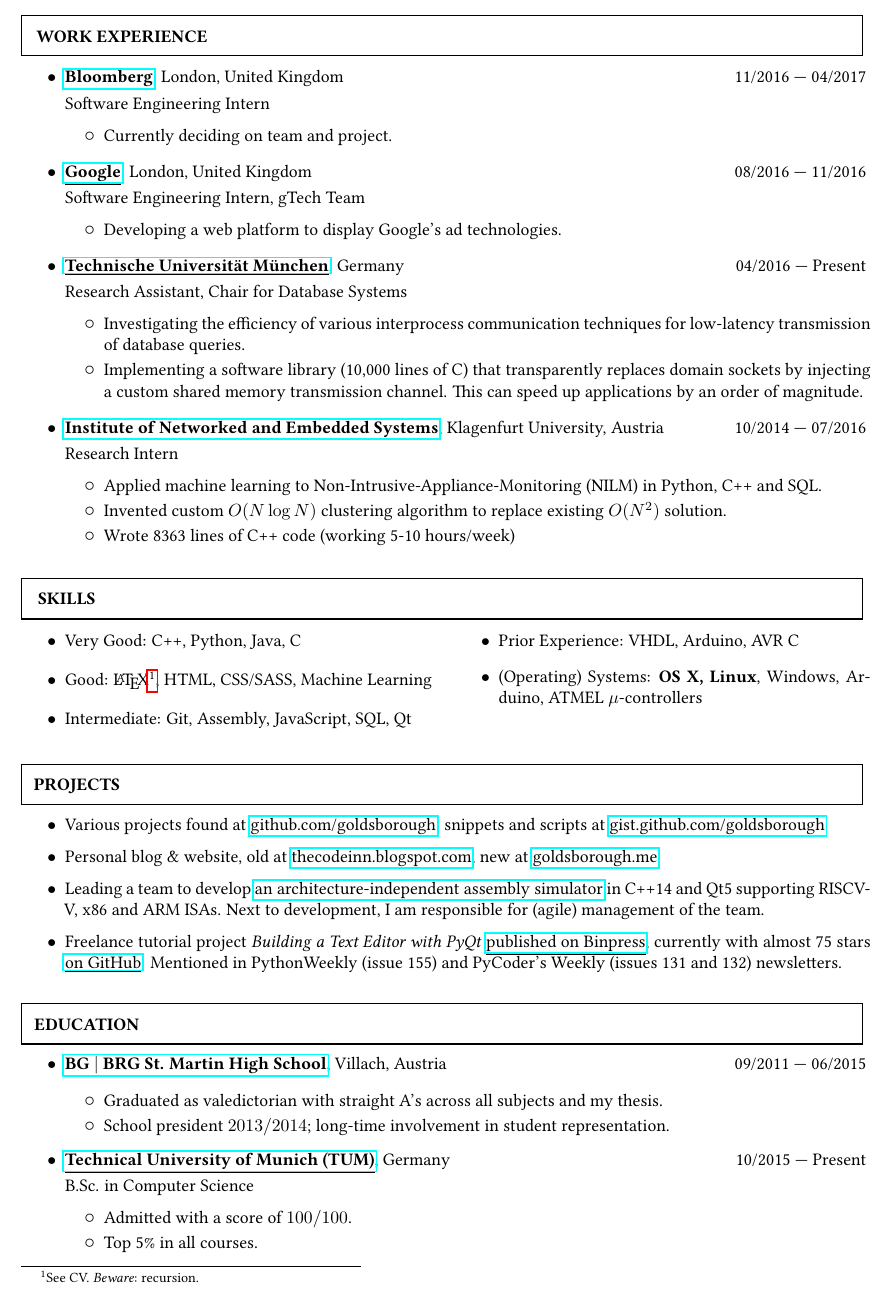
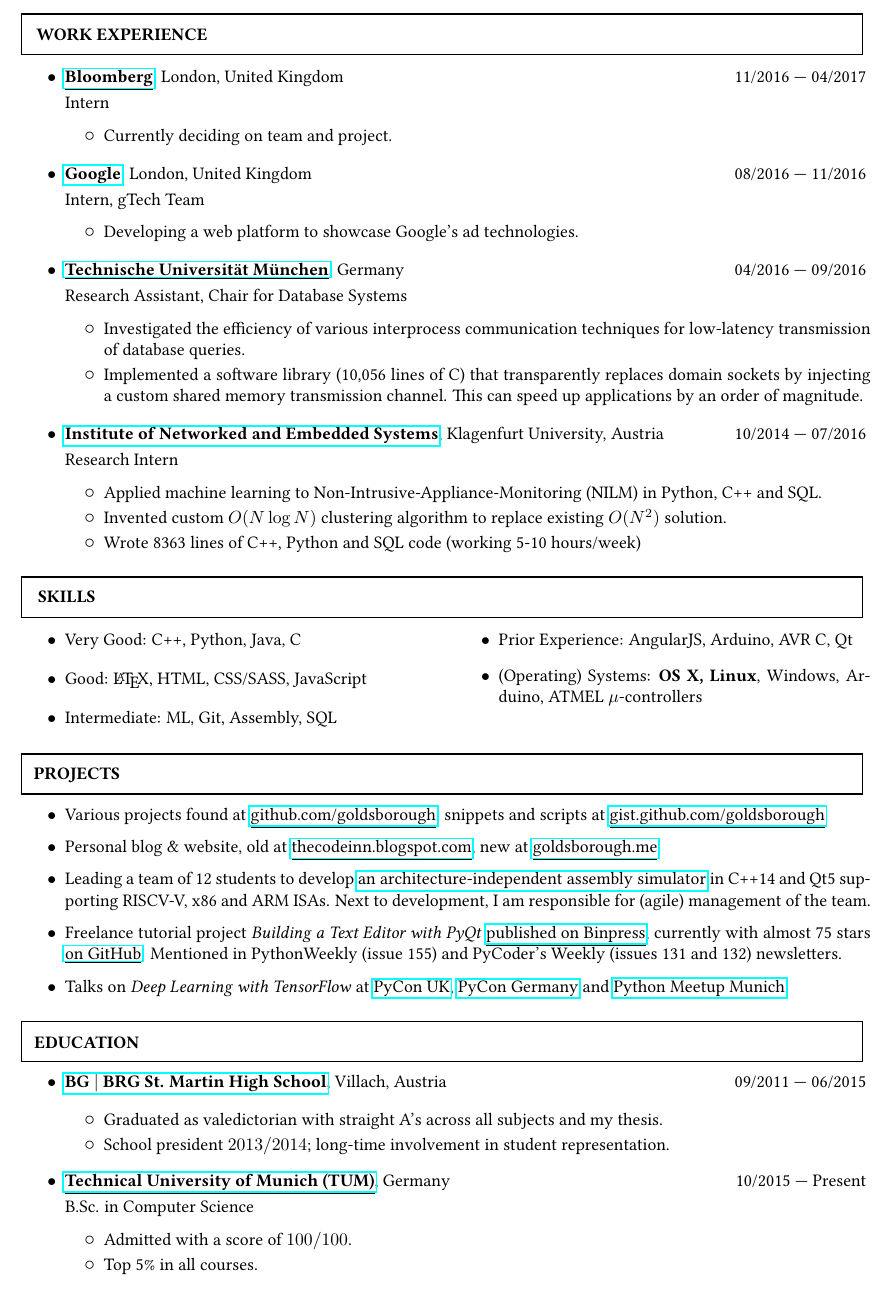
Before and after one commit to peter-can-write/cv, a LaTeX CV (cv.tex): part of the page, cut so that both start at the same text. Compiled offline with pdfLaTeX.

Commit message:
Updates to technical CV

```diff
--- a/cv.tex
+++ b/cv.tex
@@ -19,25 +19,25 @@
 
 \begin{entry}
 	{\link{\textbf{Bloomberg}}{http://bloomberg.com/}, London, United Kingdom}
-	{\\Software Engineering Intern}
+	{\\Intern}
 	{11/2016 --- 04/2017}
 	\item Currently deciding on team and project.
 \end{entry}
 
 \begin{entry}
 	{\link{\textbf{Google}}{http://duckduckgo.com/}, London, United Kingdom}
-	{\\Software Engineering Intern, gTech Team}
+	{\\Intern, gTech Team}
 	{08/2016 --- 11/2016}
-	\item Developing a web platform to display Google's ad technologies.
+	\item Developing a web platform to showcase Google's ad technologies.
 \end{entry}
 
 \begin{entry}
 	{\link{\textbf{Technische Universität München}}{https://www-db.in.tum.de}, Germany}
 	{\\Research Assistant, Chair for Database Systems}
-	{04/2016 --- Present}
+	{04/2016 --- 09/2016}
 
-  \item Investigating the efficiency of various interprocess communication techniques for low-latency transmission of database queries.
-  \item Implementing a software library (10,000 lines of C) that transparently replaces domain sockets by injecting a custom shared memory transmission channel. This can speed up applications by an order of magnitude.
+  \item Investigated the efficiency of various interprocess communication techniques for low-latency transmission of database queries.
+  \item Implemented a software library (10,056 lines of C) that transparently replaces domain sockets by injecting a custom shared memory transmission channel. This can speed up applications by an order of magnitude.
 \end{entry}
 
 \begin{entry}
@@ -47,35 +47,38 @@
 
 \item Applied machine learning to Non-Intrusive-Appliance-Monitoring (NILM) in Python, C++ and SQL.
 	\item Invented custom $O(N \log N)$ clustering algorithm to replace existing $O(N^2)$ solution.
-	\item Wrote 8363 lines of C++ code (working 5-10 hours/week)
+	\item Wrote 8363 lines of C++, Python and SQL code (working 5-10 hours/week)
 \end{entry}
+\vspace{-2mm}
 
 \section{Skills}{0.9}{0.4}
 \vspace{-2mm}
 \begin{multicols}{2}
 	\begin{itemize}
 		\item Very Good: C++, Python, Java, C
-		\item Good: \LaTeX\footnote{See CV. \emph{Beware}: recursion.}, HTML,
-      CSS/SASS, Machine Learning
-		\item Intermediate: Git, Assembly, JavaScript, SQL, Qt
-		\item Prior Experience: VHDL, Arduino, AVR C
+		\item Good: \LaTeX, HTML, CSS/SASS, JavaScript
+		\item Intermediate: ML, Git, Assembly, SQL
+		\item Prior Experience: AngularJS, Arduino, AVR C, Qt
 		\item (Operating) Systems: \textbf{OS X, Linux}, Windows, Arduino, ATMEL $\mu$-controllers
     \\
 	\end{itemize}
 \end{multicols}
 
+\vspace{-2mm}
 \section{Projects}{1.1}{0.37}
 \vspace{-5mm}
 \begin{itemize}
 	\item Various projects found at
 	\link{github.com/goldsborough}{https://www.github.com/goldsborough}; snippets and scripts at \link{gist.github.com/goldsborough}{https://gist.github.com/goldsborough}
 	\item Personal blog \& website, old at \link{thecodeinn.blogspot.com}{http://www.thecodeinn.blogspot.com}, new at \link{goldsborough.me}{http://www.goldsborough.me}.
-  \item Leading a team to develop \link{an architecture-independent assembly simulator}{https://github.com/TUM-LRR/era-gp-sim} in C++14 and Qt5 supporting RISCV-V, x86 and ARM ISAs. Next to development, I am responsible for (agile) management of the team.
+  \item Leading a team of 12 students to develop \link{an architecture-independent assembly simulator}{https://github.com/TUM-LRR/era-gp-sim} in C++14 and Qt5 supporting RISCV-V, x86 and ARM ISAs. Next to development, I am responsible for (agile) management of the team.
 	\item Freelance tutorial project \emph{Building a Text Editor with
       PyQt} \link{published on Binpress}{https://goo.gl/XLZl4z}, currently with
     almost 75 stars \link{on GitHub}{https://goo.gl/wbRcIY}. Mentioned in PythonWeekly (issue 155) and PyCoder's Weekly (issues 131 and 132) newsletters.
+  \item Talks on \emph{Deep Learning with TensorFlow} at \link{PyCon UK}{http://2016.pyconuk.org/talks/an-introduction-to-deep-learning-with-tensorflow/}, \link{PyCon Germany}{https://www.pymunich.com/\#schedule} and \link{Python Meetup Munich}{https://www.meetup.com/Munchen-Python-Data/events/231889942/}.
 \end{itemize}
 
+\vspace{-2mm}
 \section{Education}{1.3}{0.38}
 \begin{entry}
 	{\link{\textbf{BG $|$ BRG St. Martin High School}}{http://www.it-gymnasium.at/index.php?id=715t}, Villach, Austria}{}
```
Also changed, not shown: cv.pdf, 1 other file.
